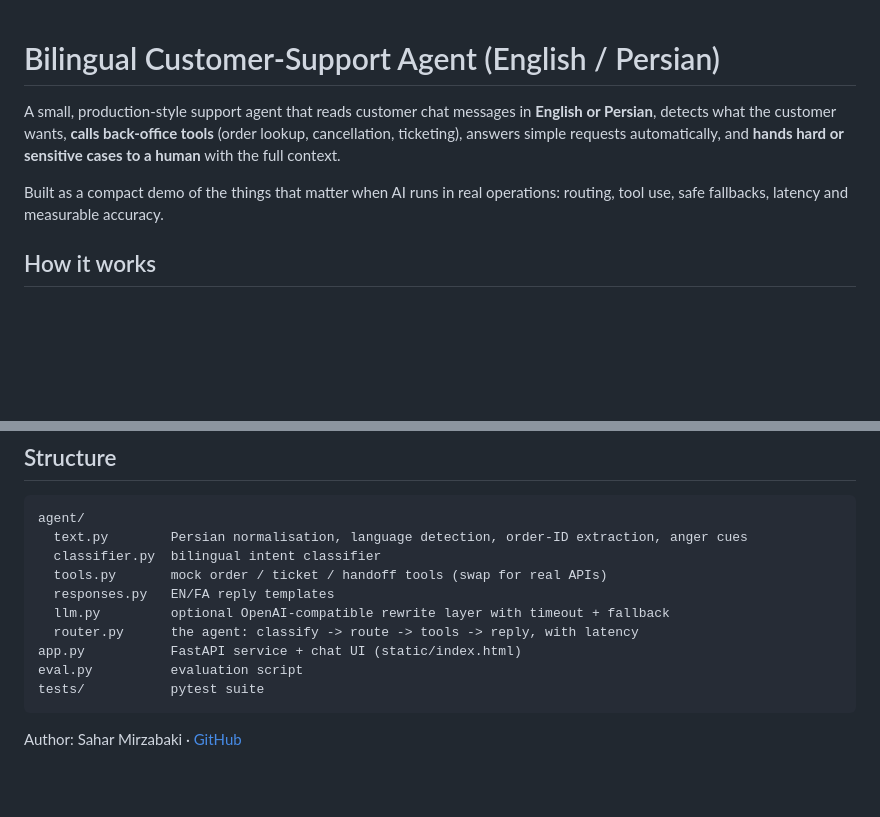
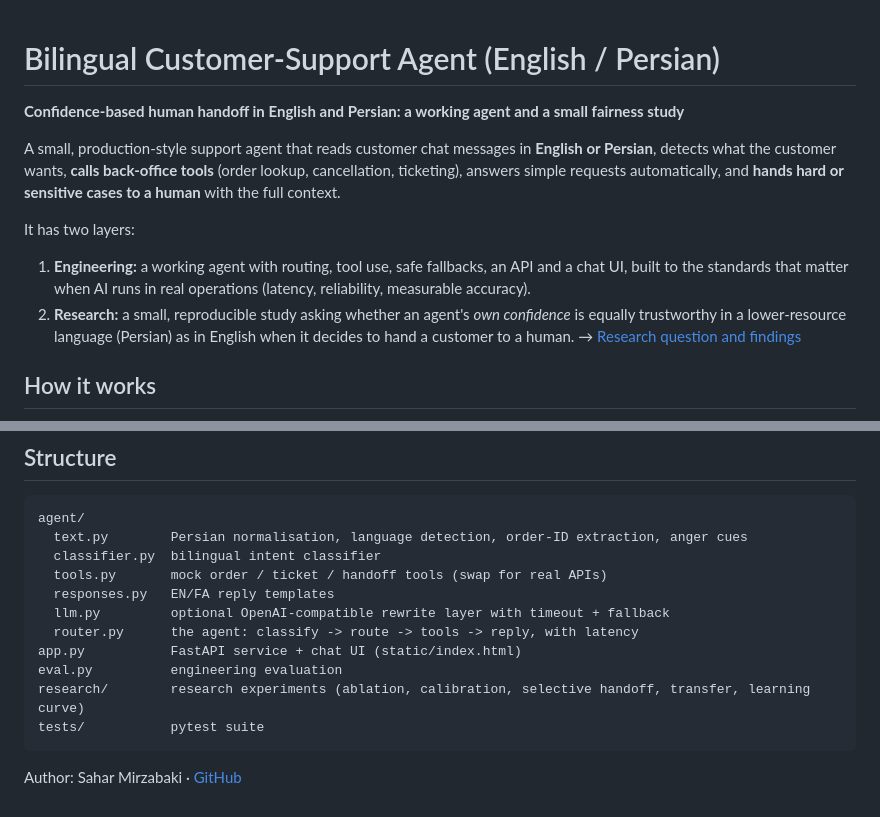
Before and after one commit to SaharMb90/support-agent, a Markdown page: README.md, 2 parts joined by grey strips. Rendered like a GitHub page; blank space fills up the shorter version.

````diff
--- a/README.md
+++ b/README.md
@@ -1,11 +1,18 @@
 # Bilingual Customer-Support Agent (English / Persian)
+
+**Confidence-based human handoff in English and Persian: a working agent and a small fairness study**
 
 A small, production-style support agent that reads customer chat messages in **English or Persian**,
 detects what the customer wants, **calls back-office tools** (order lookup, cancellation, ticketing),
 answers simple requests automatically, and **hands hard or sensitive cases to a human** with the full context.
 
-Built as a compact demo of the things that matter when AI runs in real operations:
-routing, tool use, safe fallbacks, latency and measurable accuracy.
+It has two layers:
+
+1. **Engineering:** a working agent with routing, tool use, safe fallbacks, an API and a chat UI, built to the
+   standards that matter when AI runs in real operations (latency, reliability, measurable accuracy).
+2. **Research:** a small, reproducible study asking whether an agent's *own confidence* is equally trustworthy
+   in a lower-resource language (Persian) as in English when it decides to hand a customer to a human.
+   → [Research question and findings](#research-is-confidence-based-handoff-fair-across-languages)
 
 ## How it works
 
@@ -80,7 +125,8 @@ agent/
   llm.py         optional OpenAI-compatible rewrite layer with timeout + fallback
   router.py      the agent: classify -> route -> tools -> reply, with latency
 app.py           FastAPI service + chat UI (static/index.html)
-eval.py          evaluation script
+eval.py          engineering evaluation
+research/        research experiments (ablation, calibration, selective handoff, transfer, learning curve)
 tests/           pytest suite
 ```
 
````
Also changed, not shown: other parts of README.md (+48 -10 lines), results/report.md (+6 -6 lines), results/research/research_report.md (added, +54 -0 lines), results/research/calibration_and_risk_coverage.png (added), results/research/learning_curve.png (added), 4 other files.
